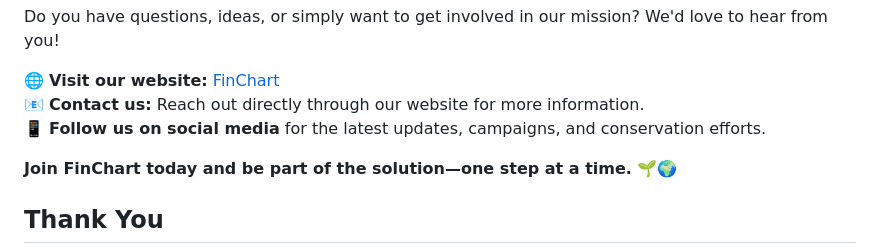
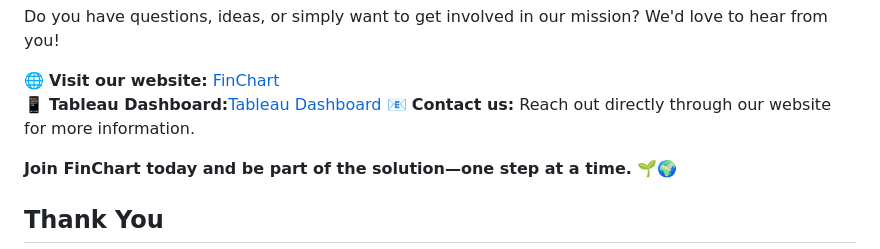
Before and after one commit to github4maninder/FinChart, a Markdown page: README.md, the part around the change. GitHub-like rendering.

Commit message:
Update README.md
include tableau viz url

```diff
--- a/README.md
+++ b/README.md
@@ -108,8 +108,8 @@ By working together, we can create a future every invester.
 Do you have questions, ideas, or simply want to get involved in our mission? We'd love to hear from you!
 
 🌐 **Visit our website:** [FinChart](https://fin-chart-rouge.vercel.app/)
+📱 **Tableau Dashboard:**[Tableau Dashboard](https://public.tableau.com/app/profile/pop.epi/viz/SP500TotalReturnsbyYear/SP500TotalReturnsbyYear)
 📧 **Contact us:** Reach out directly through our website for more information.
-📱 **Follow us on social media** for the latest updates, campaigns, and conservation efforts.
 
 **Join FinChart today and be part of the solution—one step at a time.** 🌱🌍
 
```
